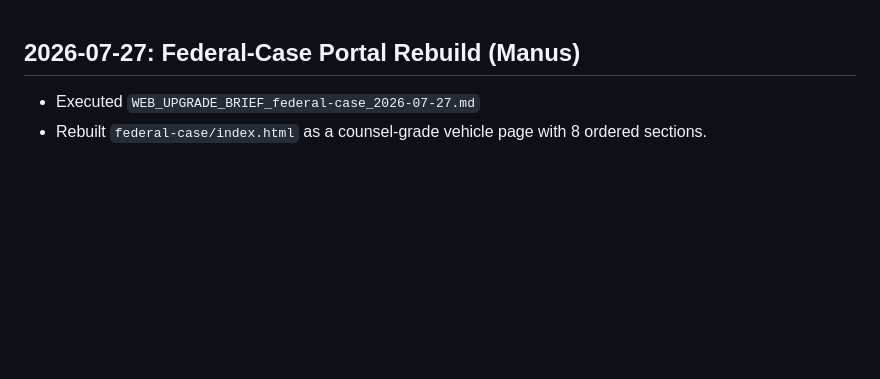
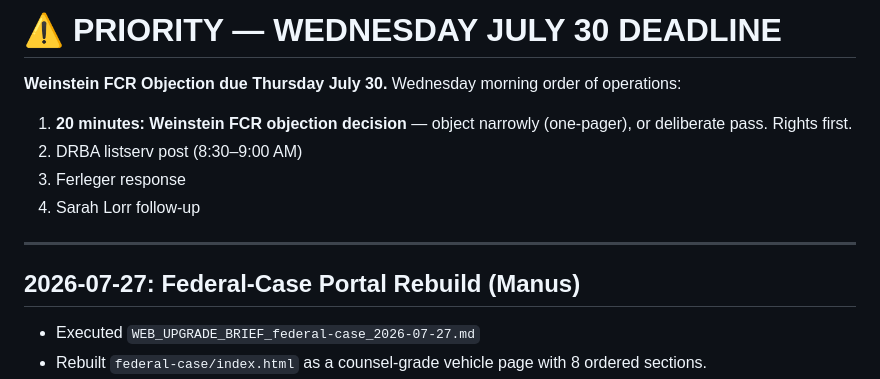
Before and after one commit to UnrealKatieCopeland/katiecopeland-com, a Markdown page: _COMMAND_CENTER/INBOX.md, the part around the change. Drawn GitHub-style; blank space fills up the shorter version.

```diff
--- a/_COMMAND_CENTER/INBOX.md
+++ b/_COMMAND_CENTER/INBOX.md
@@ -1,3 +1,12 @@
+# ⚠️ PRIORITY — WEDNESDAY JULY 30 DEADLINE
+
+**Weinstein FCR Objection due Thursday July 30.** Wednesday morning order of operations:
+1. **20 minutes: Weinstein FCR objection decision** — object narrowly (one-pager), or deliberate pass. Rights first.
+2. DRBA listserv post (8:30–9:00 AM)
+3. Ferleger response
+4. Sarah Lorr follow-up
+
+---
 
 ## 2026-07-27: Federal-Case Portal Rebuild (Manus)
 - Executed `WEB_UPGRADE_BRIEF_federal-case_2026-07-27.md`
```
Also changed, not shown: _COMMAND_CENTER/Final_Outreach_Emails_2026-07-27.md (+7 -5 lines).
